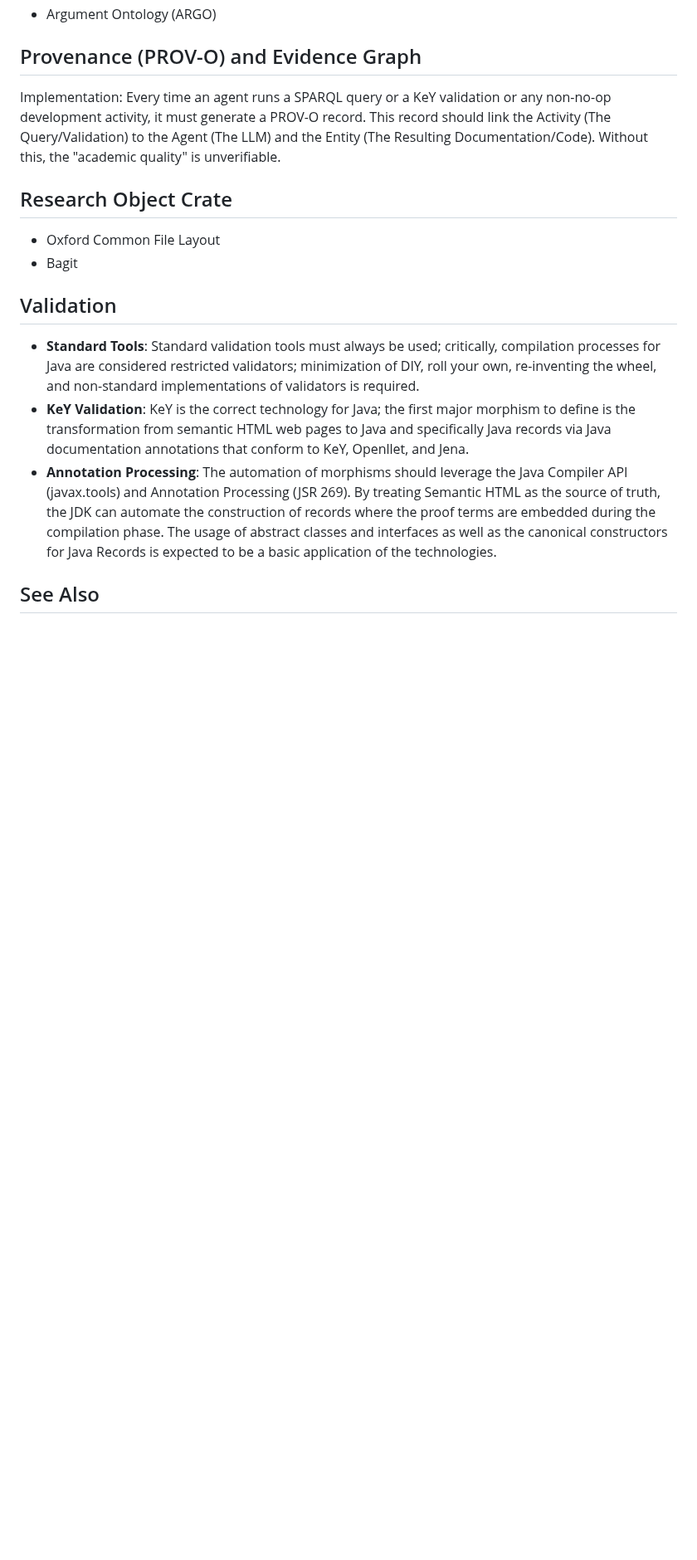
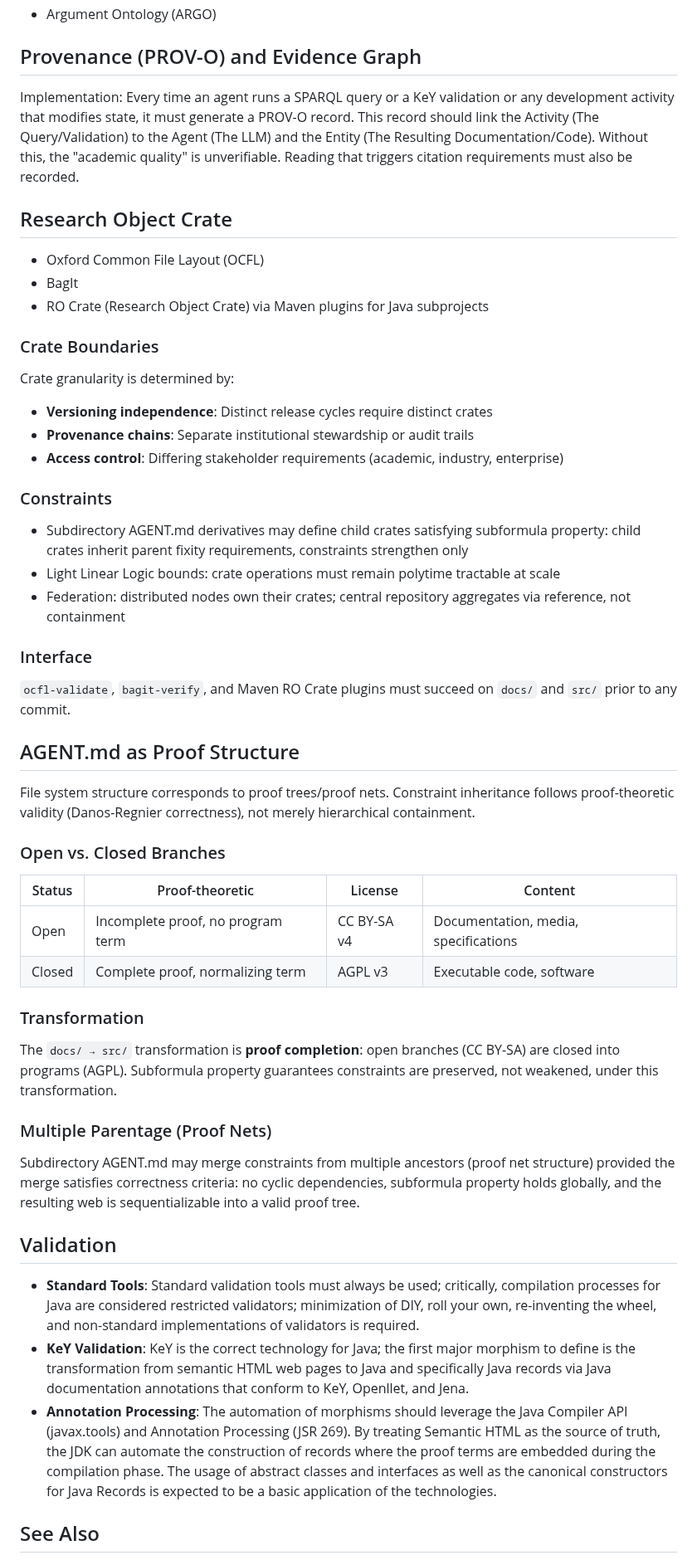
Before and after one commit to metavacua/CategoricalReasoner, a Markdown page: AGENT.md, the part around one of its changes. Shown at 83% size. Rendered like a GitHub page; blank space fills up the shorter version.

```diff
--- a/AGENTS.md
+++ b/AGENT.md
@@ -45,11 +47,50 @@ This repository attempts to implement the Categorical Reasoner "Catty" thesis: c
 - Argument Ontology (ARGO)
 
 ## Provenance (PROV-O) and Evidence Graph
-Implementation: Every time an agent runs a SPARQL query or a KeY validation or any non-no-op development activity, it must generate a PROV-O record. This record should link the Activity (The Query/Validation) to the Agent (The LLM) and the Entity (The Resulting Documentation/Code). Without this, the "academic quality" is unverifiable.
+Implementation: Every time an agent runs a SPARQL query or a KeY validation or any development activity that modifies state, it must generate a PROV-O record. This record should link the Activity (The Query/Validation) to the Agent (The LLM) and the Entity (The Resulting Documentation/Code). Without this, the "academic quality" is unverifiable. Reading that triggers citation requirements must also be recorded.
 
 ## Research Object Crate
-- Oxford Common File Layout
-- Bagit
+
+- Oxford Common File Layout (OCFL)
+- BagIt
+- RO Crate (Research Object Crate) via Maven plugins for Java subprojects
+
+### Crate Boundaries
+
+Crate granularity is determined by:
+
+- **Versioning independence**: Distinct release cycles require distinct crates
+- **Provenance chains**: Separate institutional stewardship or audit trails
+- **Access control**: Differing stakeholder requirements (academic, industry, enterprise)
+
+### Constraints
+
+- Subdirectory AGENT.md derivatives may define child crates satisfying subformula property: child crates inherit parent fixity requirements, constraints strengthen only
+- Light Linear Logic bounds: crate operations must remain polytime tractable at scale
+- Federation: distributed nodes own their crates; central repository aggregates via reference, not containment
+
+### Interface
+
+`ocfl-validate`, `bagit-verify`, and Maven RO Crate plugins must succeed on `docs/` and `src/` prior to any commit.
+
+## AGENT.md as Proof Structure
+
+File system structure corresponds to proof trees/proof nets. Constraint inheritance follows proof-theoretic validity (Danos-Regnier correctness), not merely hierarchical containment.
+
+### Open vs. Closed Branches
+
+| Status | Proof-theoretic | License | Content |
+|--------|-----------------|---------|---------|
+| Open | Incomplete proof, no program term | CC BY-SA v4 | Documentation, media, specifications |
+| Closed | Complete proof, normalizing term | AGPL v3 | Executable code, software |
+
+### Transformation
+
+The `docs/ → src/` transformation is **proof completion**: open branches (CC BY-SA) are closed into programs (AGPL). Subformula property guarantees constraints are preserved, not weakened, under this transformation.
+
+### Multiple Parentage (Proof Nets)
+
+Subdirectory AGENT.md may merge constraints from multiple ancestors (proof net structure) provided the merge satisfies correctness criteria: no cyclic dependencies, subformula property holds globally, and the resulting web is sequentializable into a valid proof tree.
 
 ## Validation
 
```
Also changed, not shown: other parts of AGENT.md (+8 -6 lines).
